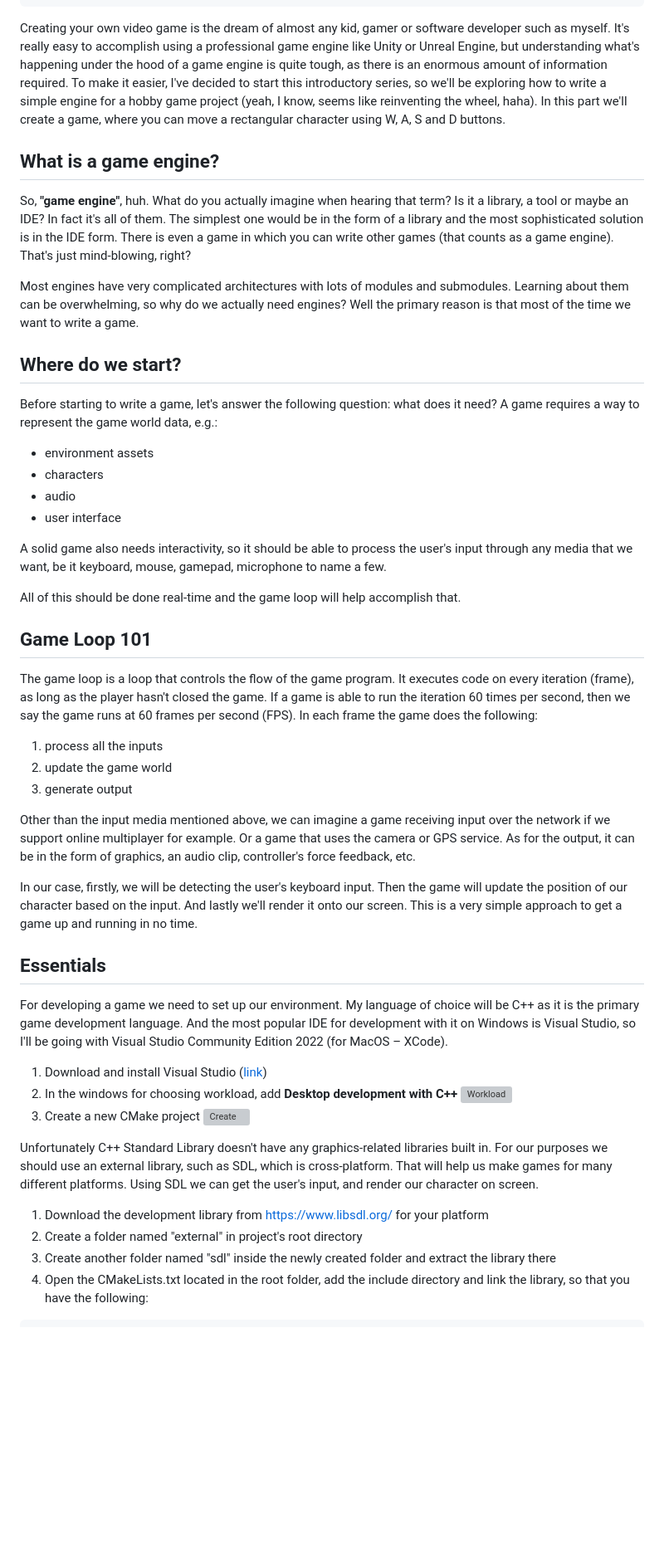
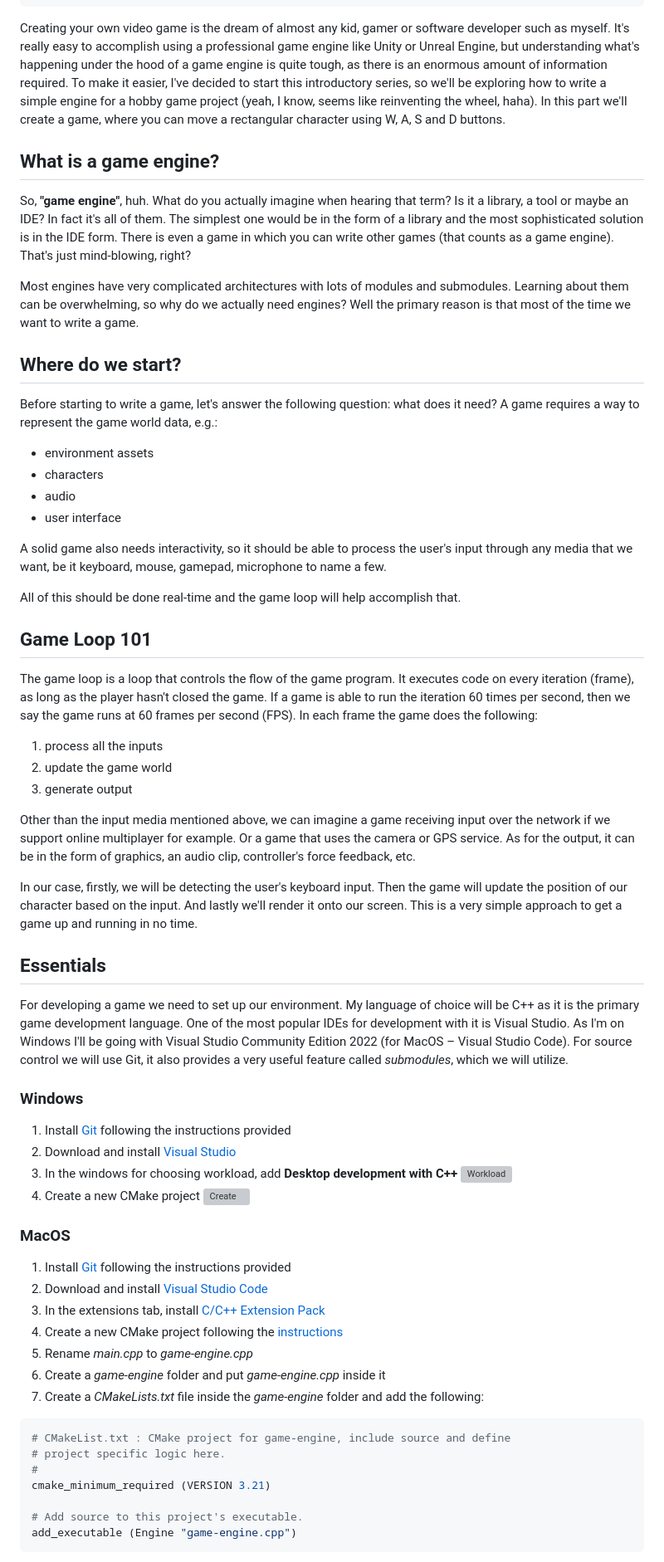
Before and after one commit to Snowblaze/snowblaze.github.io, a Markdown page: posts/getting-started.md, the part around one of its changes. Shown at 83% size. GitHub-like rendering; blank space fills up the shorter version; grey boxes are pictures that could not be loaded.

````diff
--- a/posts/getting-started.md
+++ b/posts/getting-started.md
@@ -10,13 +10,20 @@ nextSlug: "simple-physics"
 nextTitle: "Part 2: Simple Physics"
 ---
 
-Creating your own video game is the dream of almost any kid, gamer or software developer such as myself. It's really easy to accomplish using a professional game engine like Unity or Unreal Engine, but understanding what's happening under the hood of a game engine is quite tough, as there is an enormous amount of information required. To make it easier, I've decided to start this introductory series, so we'll be exploring how to write a simple engine for a hobby game project (yeah, I know, seems like reinventing the wheel, haha). In this part we'll create a game, where you can move a rectangular character using W, A, S and D buttons.
+Creating your own video game is the dream of almost any kid, gamer or software developer such as myself. It's really easy to accomplish
+using a professional game engine like Unity or Unreal Engine, but understanding what's happening under the hood of a game engine is quite
+tough, as there is an enormous amount of information required. To make it easier, I've decided to start this introductory series, so we'll
+be exploring how to write a simple engine for a hobby game project (yeah, I know, seems like reinventing the wheel, haha). In this part
+we'll create a game, where you can move a rectangular character using W, A, S and D buttons.
 
 ## What is a game engine?
 
-So, **"game engine"**, huh. What do you actually imagine when hearing that term? Is it a library, a tool or maybe an IDE? In fact it's all of them. The simplest one would be in the form of a library and the most sophisticated solution is in the IDE form. There is even a game in which you can write other games (that counts as a game engine). That's just mind-blowing, right?
+So, **"game engine"**, huh. What do you actually imagine when hearing that term? Is it a library, a tool or maybe an IDE? In fact it's all
+of them. The simplest one would be in the form of a library and the most sophisticated solution is in the IDE form. There is even a game in
+which you can write other games (that counts as a game engine). That's just mind-blowing, right?
 
-Most engines have very complicated architectures with lots of modules and submodules. Learning about them can be overwhelming, so why do we actually need engines? Well the primary reason is that most of the time we want to write a game.
+Most engines have very complicated architectures with lots of modules and submodules. Learning about them can be overwhelming, so why do we
+actually need engines? Well the primary reason is that most of the time we want to write a game.
 
 ## Where do we start?
 
@@ -28,35 +35,61 @@ A game requires a way to represent the game world data, e.g.:
 - audio
 - user interface
 
-A solid game also needs interactivity, so it should be able to process the user's input through any media that we want, be it keyboard, mouse, gamepad, microphone to name a few.
+A solid game also needs interactivity, so it should be able to process the user's input through any media that we want, be it keyboard,
+mouse, gamepad, microphone to name a few.
 
 All of this should be done real-time and the game loop will help accomplish that.
 
 ## Game Loop 101
 
-The game loop is a loop that controls the flow of the game program. It executes code on every iteration (frame), as long as the player hasn't closed the game. If a game is able to run the iteration 60 times per second, then we say the game runs at 60 frames per second (FPS). In each frame the game does the following:
+The game loop is a loop that controls the flow of the game program. It executes code on every iteration (frame), as long as the player
+hasn't closed the game. If a game is able to run the iteration 60 times per second, then we say the game runs at 60 frames per second
+(FPS). In each frame the game does the following:
 
 1. process all the inputs
 2. update the game world
 3. generate output
 
-Other than the input media mentioned above, we can imagine a game receiving input over the network if we support online multiplayer for example. Or a game that uses the camera or GPS service. As for the output, it can be in the form of graphics, an audio clip, controller's force feedback, etc.
+Other than the input media mentioned above, we can imagine a game receiving input over the network if we support online multiplayer for
+example. Or a game that uses the camera or GPS service. As for the output, it can be in the form of graphics, an audio clip, controller's
+force feedback, etc.
 
-In our case, firstly, we will be detecting the user's keyboard input. Then the game will update the position of our character based on the input. And lastly we'll render it onto our screen. This is a very simple approach to get a game up and running in no time.
+In our case, firstly, we will be detecting the user's keyboard input. Then the game will update the position of our character based on the
+input. And lastly we'll render it onto our screen. This is a very simple approach to get a game up and running in no time.
 
 ## Essentials
 
-For developing a game we need to set up our environment. My language of choice will be C++ as it is the primary game development language. And the most popular IDE for development with it on Windows is Visual Studio, so I'll be going with Visual Studio Community Edition 2022 (for MacOS – XCode).
+For developing a game we need to set up our environment. My language of choice will be C++ as it is the primary game development language.
+One of the most popular IDEs for development with it is Visual Studio. As I'm on Windows I'll be going with Visual Studio Community Edition 2022
+(for MacOS – Visual Studio Code). For source control we will use Git, it also provides a very useful feature called *submodules*, which
+we will utilize.
 
-1. Download and install Visual Studio ([link](https://visualstudio.microsoft.com/vs/community/))
-2. In the windows for choosing workload, add **Desktop development with C++**
+### Windows
+
+1. Install [Git](https://git-scm.com/download/win) following the instructions provided
+2. Download and install [Visual Studio](https://visualstudio.microsoft.com/vs/community/)
+3. In the windows for choosing workload, add **Desktop development with C++**
     ![Workload](/Introduction/Workload.png)
-3. Create a new CMake project
+4. Create a new CMake project
     ![Create](/Introduction/Create.png)
 
-Unfortunately C++ Standard Library doesn't have any graphics-related libraries built in. For our purposes we should use an external library, such as SDL, which is cross-platform. That will help us make games for many different platforms. Using SDL we can get the user's input, and render our character on screen.
+### MacOS
 
-1. Download the development library from [https://www.libsdl.org/](https://www.libsdl.org/) for your platform
-2. Create a folder named "external" in project's root directory
-3. Create another folder named "sdl" inside the newly created folder and extract the library there
-4. Open the CMakeLists.txt located in the root folder, add the include directory and link the library, so that you have the following:
+1. Install [Git](https://git-scm.com/download/mac) following the instructions provided
+2. Download and install [Visual Studio Code](https://code.visualstudio.com/)
+3. In the extensions tab, install [C/C++ Extension Pack](https://marketplace.visualstudio.com/items?itemName=ms-vscode.cpptools-extension-pack)
+4. Create a new CMake project following the [instructions](https://code.visualstudio.com/docs/cpp/cmake-linux#_create-a-cmake-project)
+5. Rename *main.cpp* to *game-engine.cpp*
+6. Create a *game-engine* folder and put *game-engine.cpp* inside it
+7. Create a *CMakeLists.txt* file inside the *game-engine* folder and add the following:
+
+```cmake
+# CMakeList.txt : CMake project for game-engine, include source and define
+# project specific logic here.
+#
+cmake_minimum_required (VERSION 3.21)
+
+# Add source to this project's executable.
+add_executable (Engine "game-engine.cpp")
+```
+
````
Also changed, not shown: other parts of posts/getting-started.md (+95 -35 lines), posts/collisions.md (+5 -2 lines), posts/simple-physics.md (+74 -49 lines).
